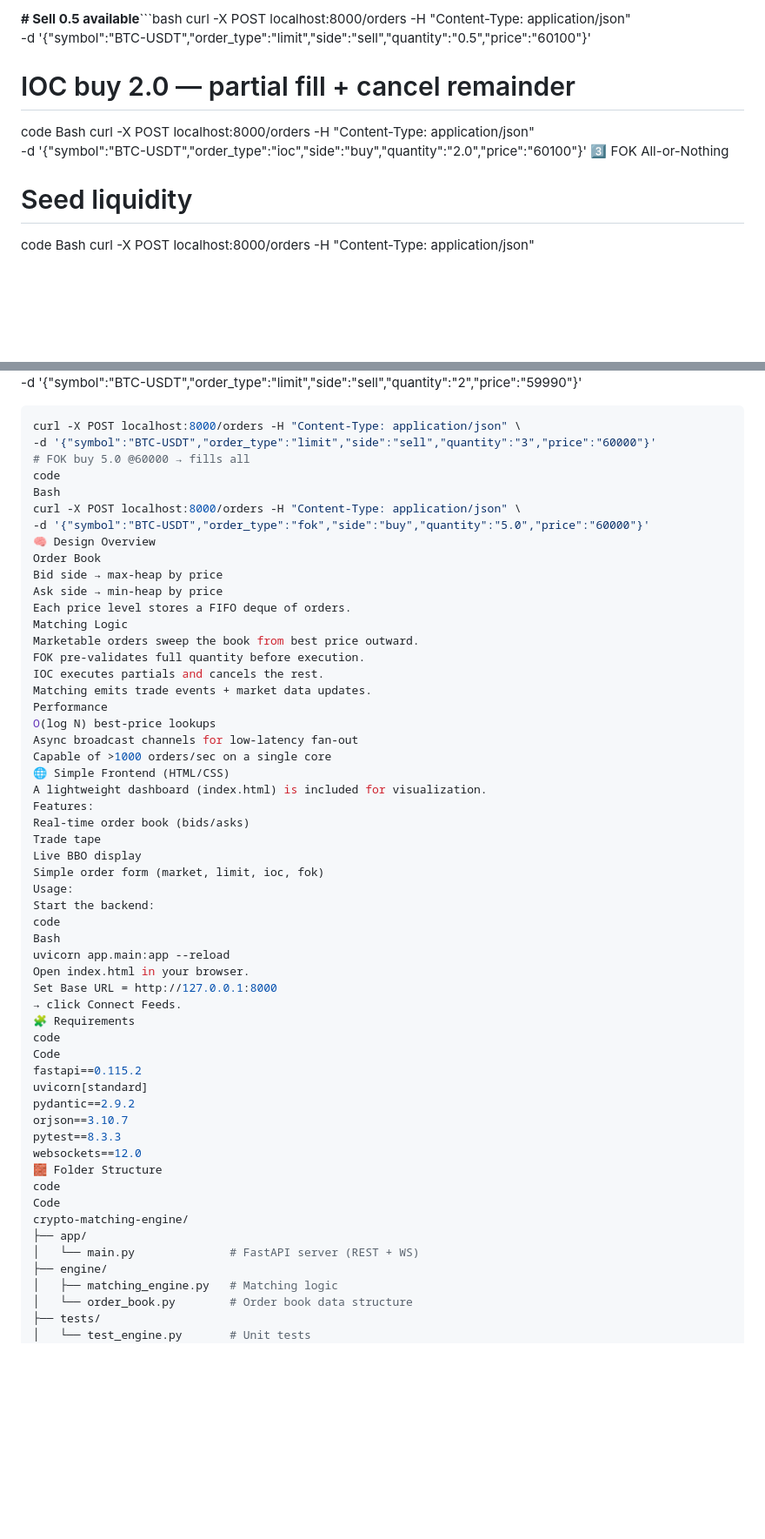
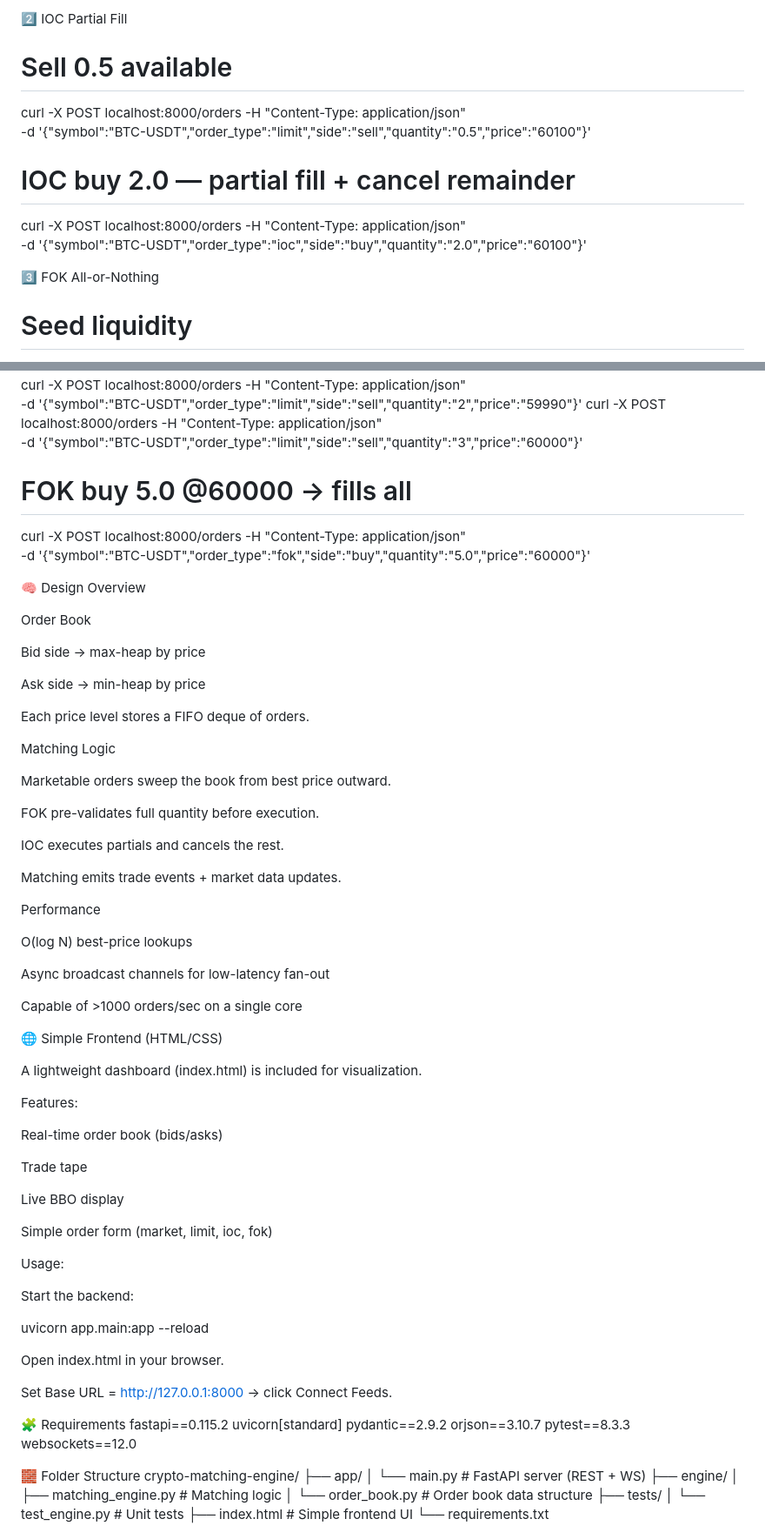
Before and after one commit to Anvit2512/Crypto-Matching-Engine, a Markdown page: README.md, 2 parts joined by grey strips. Shown at 87% size. Drawn GitHub-style; blank space fills up the shorter version.

````diff
--- a/README.md
+++ b/README.md
@@ -96,15 +110,18 @@ Code
 
-**# Sell 0.5 available**```bash
+
+2️⃣ IOC Partial Fill
+
+# Sell 0.5 available
 curl -X POST localhost:8000/orders -H "Content-Type: application/json" \
 -d '{"symbol":"BTC-USDT","order_type":"limit","side":"sell","quantity":"0.5","price":"60100"}'
+
 # IOC buy 2.0 — partial fill + cancel remainder
-code
-Bash
 curl -X POST localhost:8000/orders -H "Content-Type: application/json" \
 -d '{"symbol":"BTC-USDT","order_type":"ioc","side":"buy","quantity":"2.0","price":"60100"}'
+
+
 3️⃣ FOK All-or-Nothing
+
 # Seed liquidity
-code
-Bash
 curl -X POST localhost:8000/orders -H "Content-Type: application/json" \
 -d '{"symbol":"BTC-USDT","order_type":"limit","side":"sell","quantity":"2","price":"59990"}'
@@ -112,51 +128,73 @@ curl -X POST localhost:8000/orders -H "Content-Type: application/json" \
 curl -X POST localhost:8000/orders -H "Content-Type: application/json" \
 -d '{"symbol":"BTC-USDT","order_type":"limit","side":"sell","quantity":"3","price":"60000"}'
+
 # FOK buy 5.0 @60000 → fills all
-code
-Bash
 curl -X POST localhost:8000/orders -H "Content-Type: application/json" \
 -d '{"symbol":"BTC-USDT","order_type":"fok","side":"buy","quantity":"5.0","price":"60000"}'
+
 🧠 Design Overview
+
 Order Book
+
 Bid side → max-heap by price
+
 Ask side → min-heap by price
+
 Each price level stores a FIFO deque of orders.
+
 Matching Logic
+
 Marketable orders sweep the book from best price outward.
+
 FOK pre-validates full quantity before execution.
+
 IOC executes partials and cancels the rest.
+
 Matching emits trade events + market data updates.
+
 Performance
+
 O(log N) best-price lookups
+
 Async broadcast channels for low-latency fan-out
+
 Capable of >1000 orders/sec on a single core
+
 🌐 Simple Frontend (HTML/CSS)
+
 A lightweight dashboard (index.html) is included for visualization.
+
 Features:
+
 Real-time order book (bids/asks)
+
 Trade tape
+
 Live BBO display
+
 Simple order form (market, limit, ioc, fok)
+
 Usage:
+
 Start the backend:
-code
-Bash
+
 uvicorn app.main:app --reload
+
+
 Open index.html in your browser.
+
 Set Base URL = http://127.0.0.1:8000
-→ click Connect Feeds.
+ → click Connect Feeds.
+
 🧩 Requirements
-code
-Code
 fastapi==0.115.2
 uvicorn[standard]
 pydantic==2.9.2
 orjson==3.10.7
 pytest==8.3.3
 websockets==12.0
+
 🧱 Folder Structure
-code
-Code
 crypto-matching-engine/
 ├── app/
 │   └── main.py              # FastAPI server (REST + WS)
````
Also changed, not shown: other parts of README.md (+40 -27 lines).
